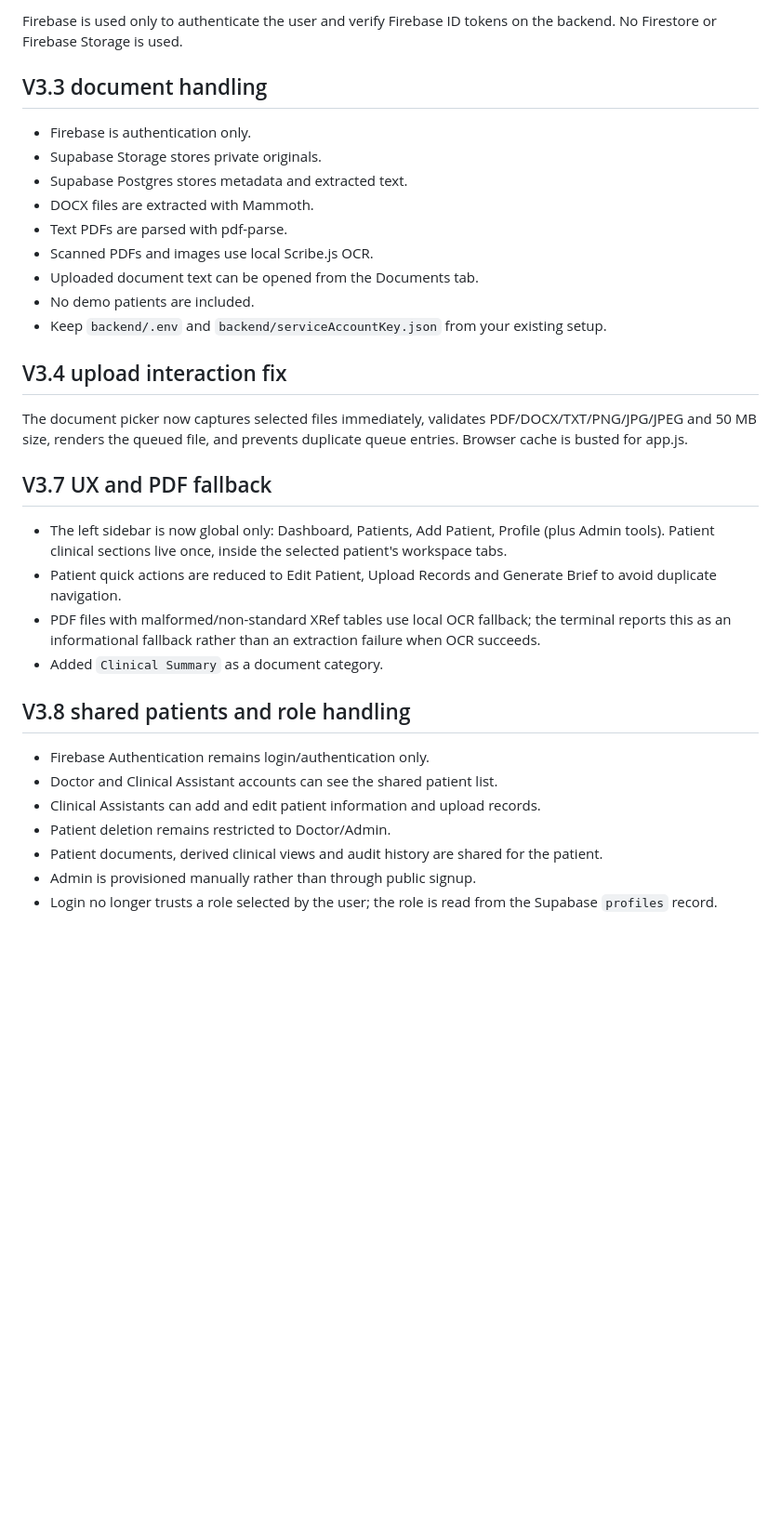
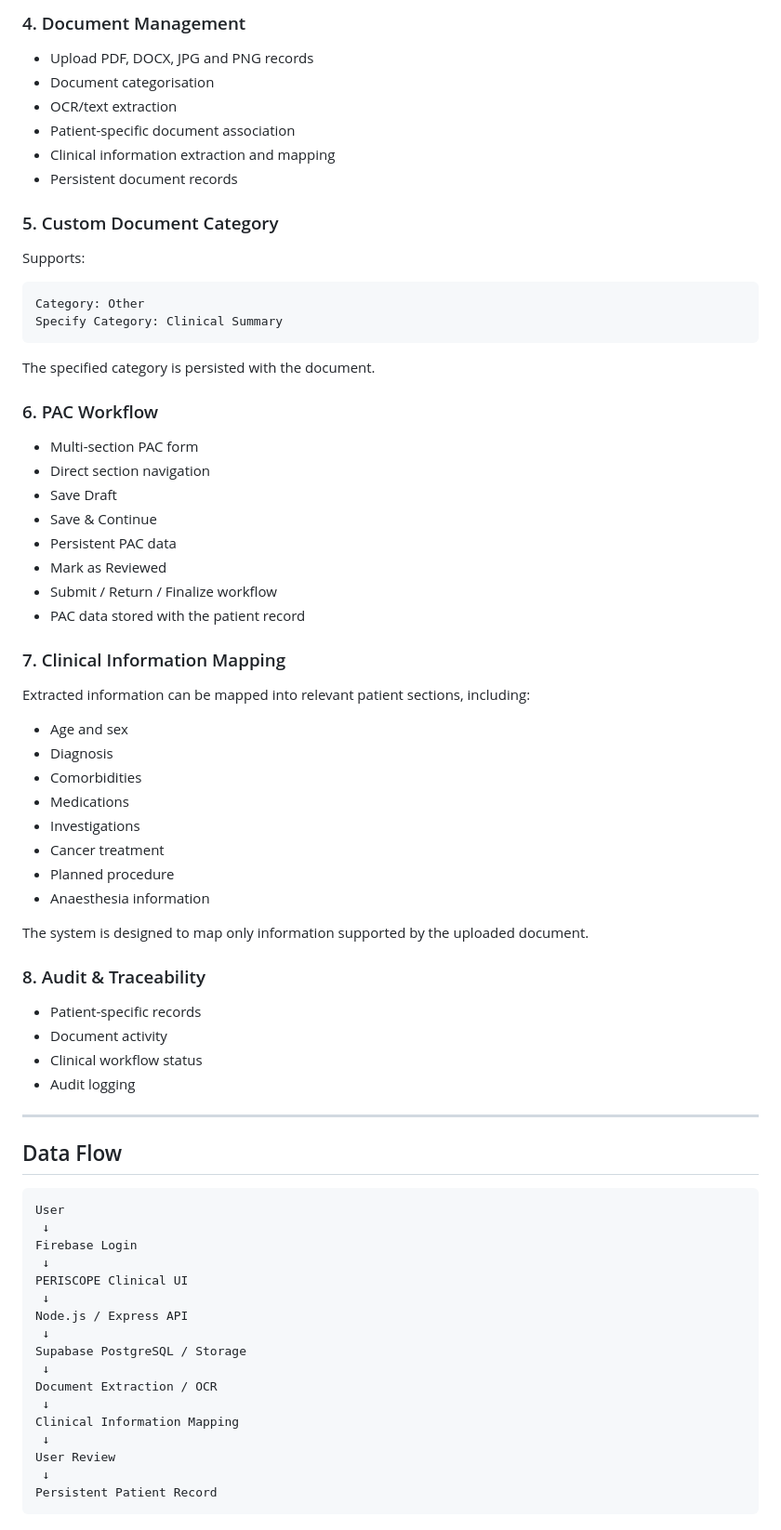
Before and after one commit to sunirasrini09/Periscope, a Markdown page: README.md, the part around one of its changes. Shown at 93% size. Drawn GitHub-style; blank space fills up the shorter version.

````diff
--- a/README.md
+++ b/README.md
@@ -63,35 +81,72 @@ Uploaded PDF/DOCX/TXT/PNG/JPG files are stored in the private Supabase bucket. T
 
-Firebase is used only to authenticate the user and verify Firebase ID tokens on the backend. No Firestore or Firebase Storage is used.
+### 4. Document Management
+- Upload PDF, DOCX, JPG and PNG records
+- Document categorisation
+- OCR/text extraction
+- Patient-specific document association
+- Clinical information extraction and mapping
+- Persistent document records
 
+### 5. Custom Document Category
+Supports:
 
-## V3.3 document handling
-- Firebase is authentication only.
-- Supabase Storage stores private originals.
-- Supabase Postgres stores metadata and extracted text.
-- DOCX files are extracted with Mammoth.
-- Text PDFs are parsed with pdf-parse.
-- Scanned PDFs and images use local Scribe.js OCR.
-- Uploaded document text can be opened from the Documents tab.
-- No demo patients are included.
-- Keep `backend/.env` and `backend/serviceAccountKey.json` from your existing setup.
+```text
+Category: Other
+Specify Category: Clinical Summary
+```
 
+The specified category is persisted with the document.
 
-## V3.4 upload interaction fix
-The document picker now captures selected files immediately, validates PDF/DOCX/TXT/PNG/JPG/JPEG and 50 MB size, renders the queued file, and prevents duplicate queue entries. Browser cache is busted for app.js.
+### 6. PAC Workflow
+- Multi-section PAC form
+- Direct section navigation
+- Save Draft
+- Save & Continue
+- Persistent PAC data
+- Mark as Reviewed
+- Submit / Return / Finalize workflow
+- PAC data stored with the patient record
 
+### 7. Clinical Information Mapping
+Extracted information can be mapped into relevant patient sections, including:
+- Age and sex
+- Diagnosis
+- Comorbidities
+- Medications
+- Investigations
+- Cancer treatment
+- Planned procedure
+- Anaesthesia information
 
-## V3.7 UX and PDF fallback
-- The left sidebar is now global only: Dashboard, Patients, Add Patient, Profile (plus Admin tools). Patient clinical sections live once, inside the selected patient's workspace tabs.
-- Patient quick actions are reduced to Edit Patient, Upload Records and Generate Brief to avoid duplicate navigation.
-- PDF files with malformed/non-standard XRef tables use local OCR fallback; the terminal reports this as an informational fallback rather than an extraction failure when OCR succeeds.
-- Added `Clinical Summary` as a document category.
+The system is designed to map only information supported by the uploaded document.
 
+### 8. Audit & Traceability
+- Patient-specific records
+- Document activity
+- Clinical workflow status
+- Audit logging
 
-## V3.8 shared patients and role handling
-- Firebase Authentication remains login/authentication only.
-- Doctor and Clinical Assistant accounts can see the shared patient list.
-- Clinical Assistants can add and edit patient information and upload records.
-- Patient deletion remains restricted to Doctor/Admin.
-- Patient documents, derived clinical views and audit history are shared for the patient.
-- Admin is provisioned manually rather than through public signup.
-- Login no longer trusts a role selected by the user; the role is read from the Supabase `profiles` record.
+---
+
+## Data Flow
+
+```text
+User
+ ↓
+Firebase Login
+ ↓
+PERISCOPE Clinical UI
+ ↓
+Node.js / Express API
+ ↓
+Supabase PostgreSQL / Storage
+ ↓
+Document Extraction / OCR
+ ↓
+Clinical Information Mapping
+ ↓
+User Review
+ ↓
+Persistent Patient Record
+```
+
````
Also changed, not shown: other parts of README.md (+159 -50 lines).
